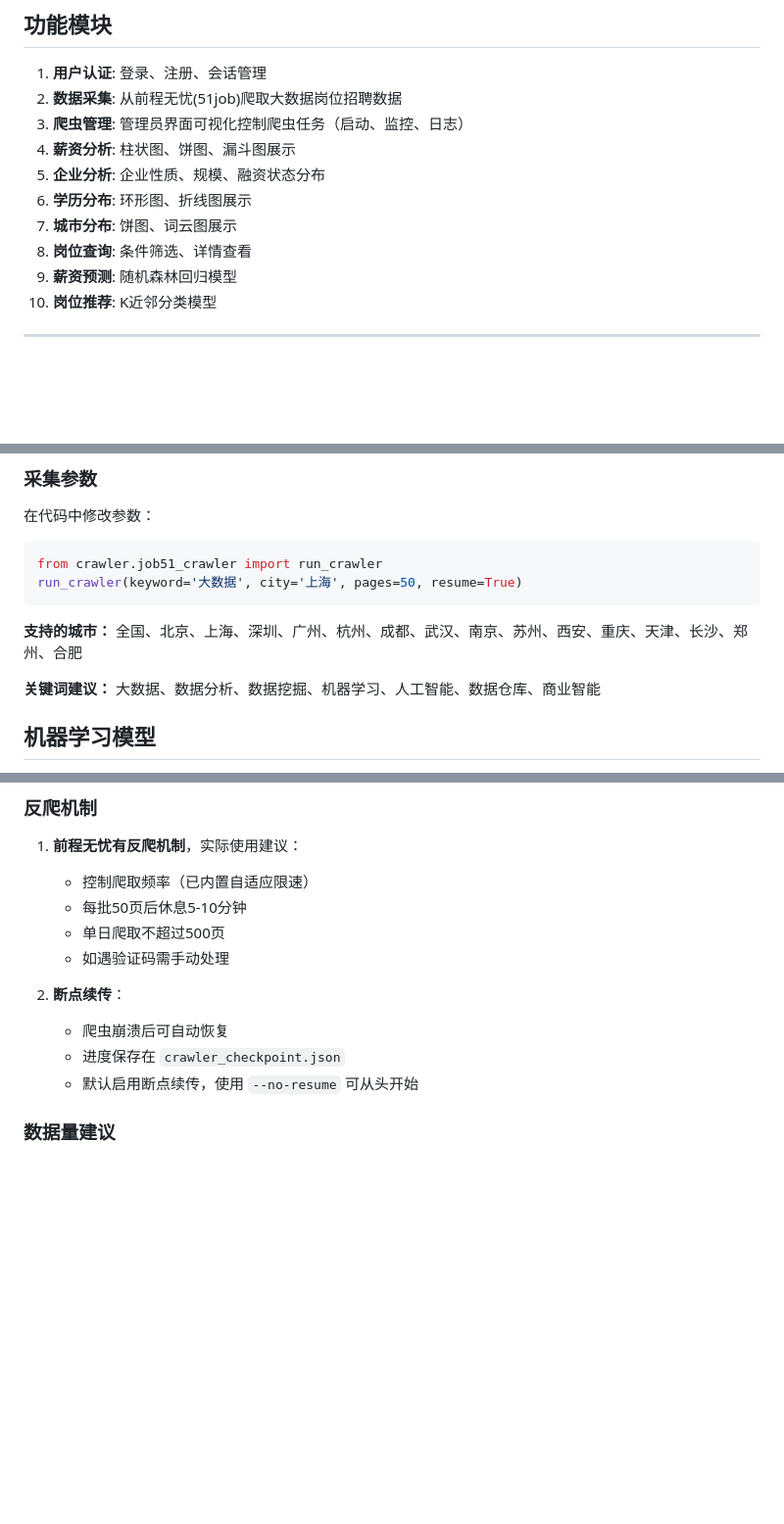
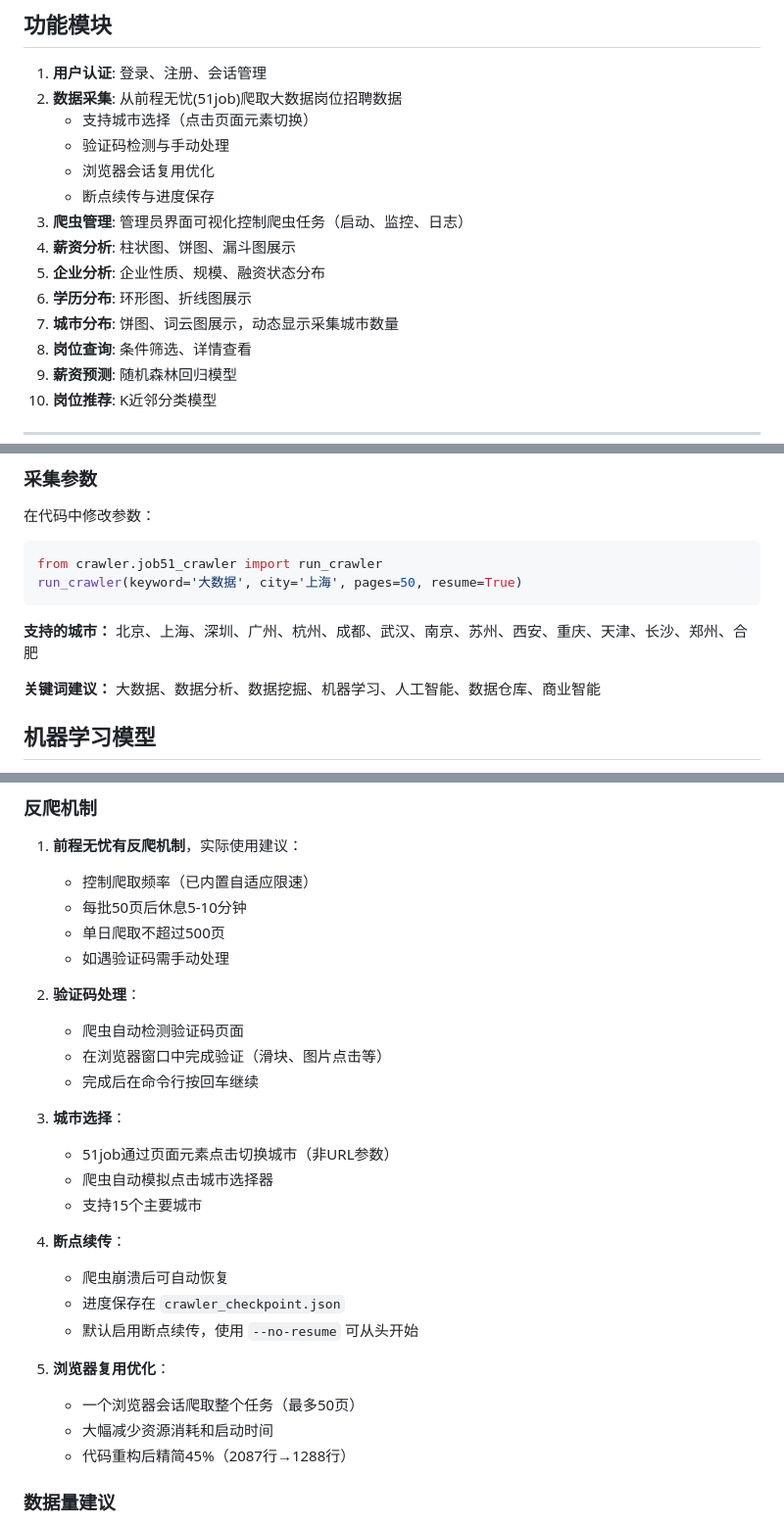
Before and after one commit to doge-liang/recruitment-analysis-system, a Markdown page: README.md, 3 parts joined by grey strips. Shown at 98% size. Rendered like a GitHub page; blank space fills up the shorter version.

````diff
--- a/README.md
+++ b/README.md
@@ -15,11 +15,15 @@
 
 1. **用户认证**: 登录、注册、会话管理
 2. **数据采集**: 从前程无忧(51job)爬取大数据岗位招聘数据
+   - 支持城市选择（点击页面元素切换）
+   - 验证码检测与手动处理
+   - 浏览器会话复用优化
+   - 断点续传与进度保存
 3. **爬虫管理**: 管理员界面可视化控制爬虫任务（启动、监控、日志）
 4. **薪资分析**: 柱状图、饼图、漏斗图展示
 5. **企业分析**: 企业性质、规模、融资状态分布
 6. **学历分布**: 环形图、折线图展示
-7. **城市分布**: 饼图、词云图展示
+7. **城市分布**: 饼图、词云图展示，动态显示采集城市数量
 8. **岗位查询**: 条件筛选、详情查看
 9. **薪资预测**: 随机森林回归模型
 10. **岗位推荐**: K近邻分类模型
@@ -313,7 +317,7 @@ from crawler.job51_crawler import run_crawler
 run_crawler(keyword='大数据', city='上海', pages=50, resume=True)
 ```
 
-**支持的城市：** 全国、北京、上海、深圳、广州、杭州、成都、武汉、南京、苏州、西安、重庆、天津、长沙、郑州、合肥
+**支持的城市：** 北京、上海、深圳、广州、杭州、成都、武汉、南京、苏州、西安、重庆、天津、长沙、郑州、合肥
 
 **关键词建议：** 大数据、数据分析、数据挖掘、机器学习、人工智能、数据仓库、商业智能
 
@@ -396,10 +400,25 @@ python crawler/job51_crawler.py --keyword "大数据" --pages 50
    - 单日爬取不超过500页
    - 如遇验证码需手动处理
 
-2. **断点续传**：
+2. **验证码处理**：
+   - 爬虫自动检测验证码页面
+   - 在浏览器窗口中完成验证（滑块、图片点击等）
+   - 完成后在命令行按回车继续
+
+3. **城市选择**：
+   - 51job通过页面元素点击切换城市（非URL参数）
+   - 爬虫自动模拟点击城市选择器
+   - 支持15个主要城市
+
+4. **断点续传**：
    - 爬虫崩溃后可自动恢复
    - 进度保存在 `crawler_checkpoint.json`
    - 默认启用断点续传，使用 `--no-resume` 可从头开始
+
+5. **浏览器复用优化**：
+   - 一个浏览器会话爬取整个任务（最多50页）
+   - 大幅减少资源消耗和启动时间
+   - 代码重构后精简45%（2087行→1288行）
 
 ### 数据量建议
 
````
Also changed, not shown: AGENTS.md (+30 -0 lines).
